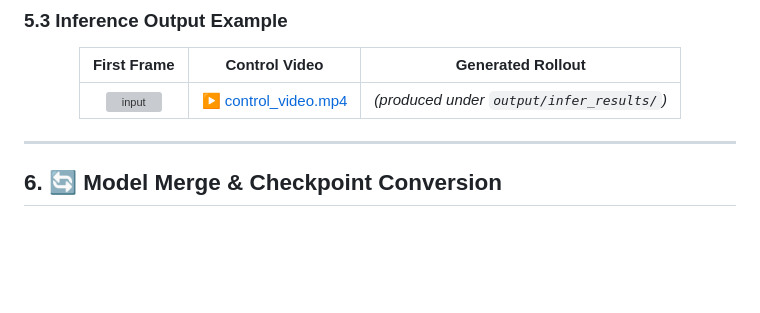
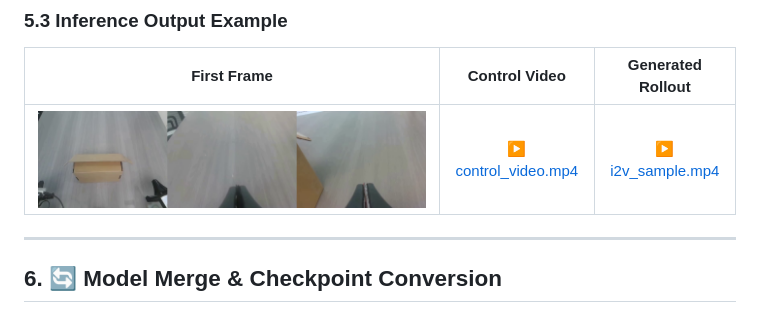
Before and after one commit to open-gigaai/giga-world-1, a Markdown page: README.md, the part around the change. Rendered like a GitHub page; pictures changed too: assets/input_image.png (added); blank space fills up the shorter version; grey boxes are pictures that could not be loaded.

```diff
--- a/README.md
+++ b/README.md
@@ -393,7 +393,7 @@ The underlying entrypoint [infer_giga_world.py](./infer/infer_giga_world.py) exp
 
 | First Frame | Control Video | Generated Rollout |
 | :---: | :---: | :---: |
-| ![input](example/infer_assest/input_image.png) | ▶ [control_video.mp4](./example/infer_assest/control_video.mp4) | *(produced under `output/infer_results/`)* |
+| ![input](assets/input_image.png) | ▶ [control_video.mp4](./assets/control_video.mp4) | ▶ [i2v_sample.mp4](./assets/i2v_sample.mp4) |
 
 </div>
 
```
Also changed, not shown: 2 other files.
